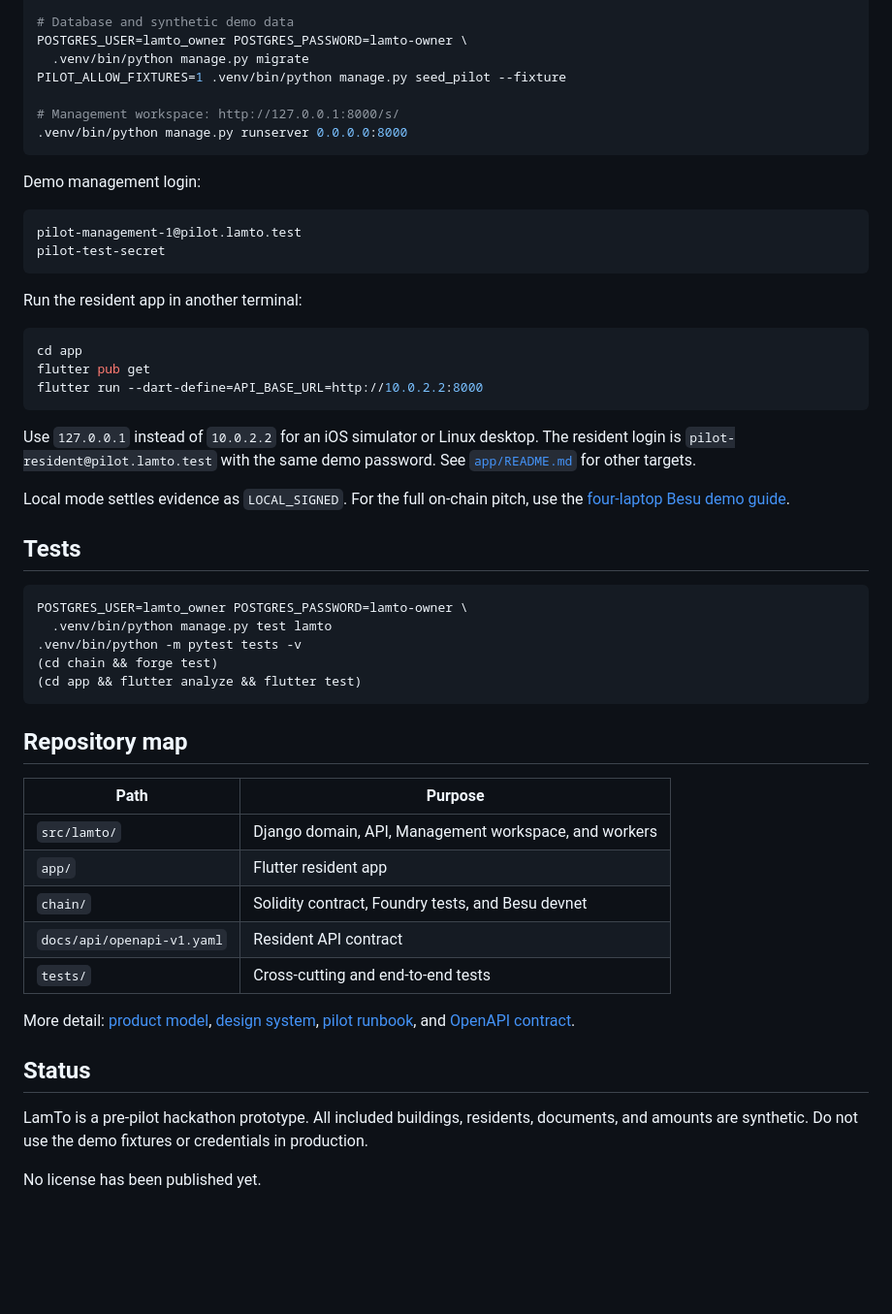
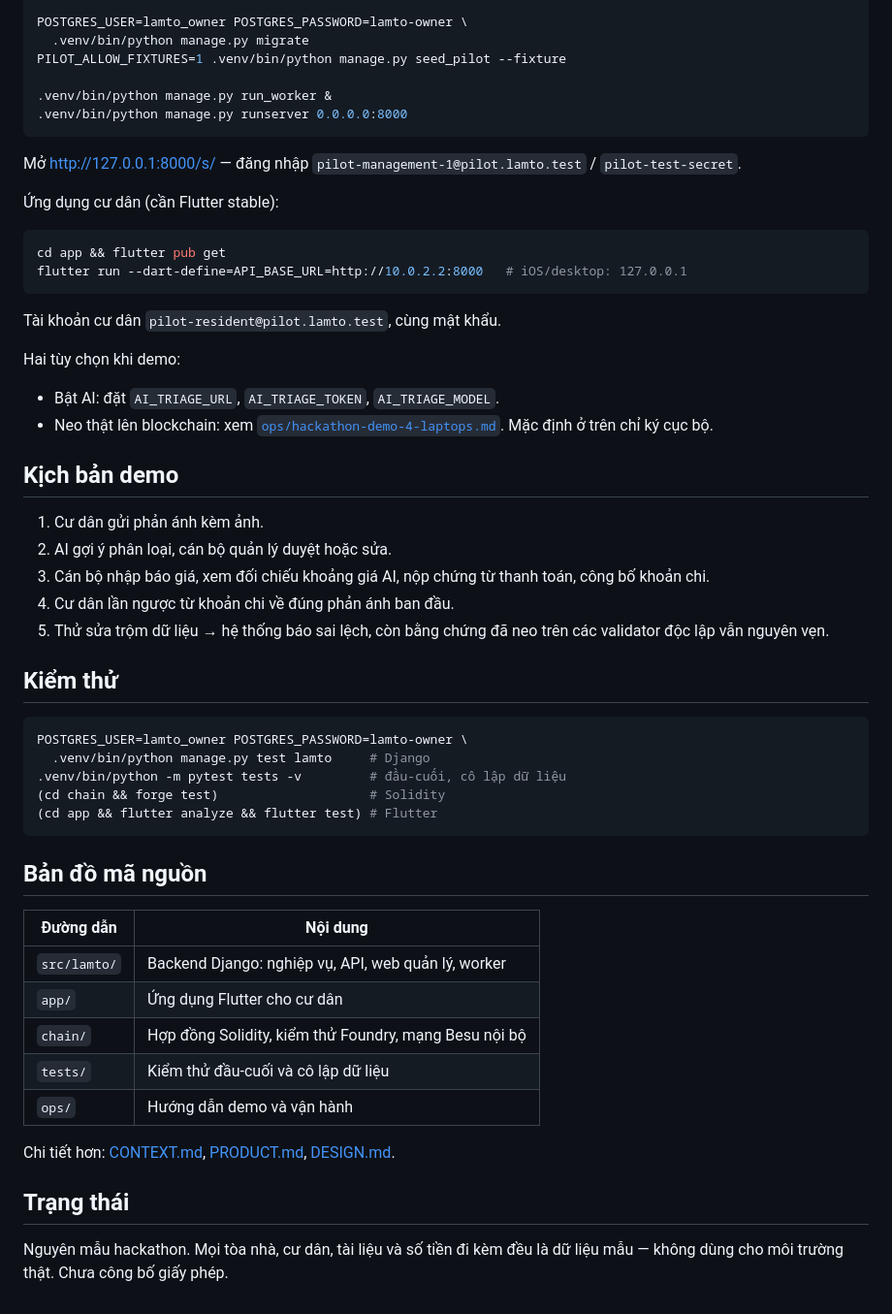
Before and after one commit to ntjson/Fenikong_LamTo, a Markdown page: README.md, the part around one of its changes. Shown at 97% size. Rendered like a GitHub page; blank space fills up the shorter version.

````diff
--- a/README.md
+++ b/README.md
@@ -86,63 +99,64 @@ export EVIDENCE_ANCHORING_BACKEND=disabled
 
-# Database and synthetic demo data
 POSTGRES_USER=lamto_owner POSTGRES_PASSWORD=lamto-owner \
   .venv/bin/python manage.py migrate
 PILOT_ALLOW_FIXTURES=1 .venv/bin/python manage.py seed_pilot --fixture
 
-# Management workspace: http://127.0.0.1:8000/s/
+.venv/bin/python manage.py run_worker &
 .venv/bin/python manage.py runserver 0.0.0.0:8000
 ```
 
-Demo management login:
+Mở <http://127.0.0.1:8000/s/> — đăng nhập `pilot-management-1@pilot.lamto.test`
+/ `pilot-test-secret`.
 
-```text
-pilot-management-1@pilot.lamto.test
-pilot-test-secret
+Ứng dụng cư dân (cần Flutter stable):
+
+```bash
+cd app && flutter pub get
+flutter run --dart-define=API_BASE_URL=http://10.0.2.2:8000   # iOS/desktop: 127.0.0.1
 ```
 
-Run the resident app in another terminal:
+Tài khoản cư dân `pilot-resident@pilot.lamto.test`, cùng mật khẩu.
 
-```bash
-cd app
-flutter pub get
-flutter run --dart-define=API_BASE_URL=http://10.0.2.2:8000
-```
+Hai tùy chọn khi demo:
+- Bật AI: đặt `AI_TRIAGE_URL`, `AI_TRIAGE_TOKEN`, `AI_TRIAGE_MODEL`.
+- Neo thật lên blockchain: xem
+  [`ops/hackathon-demo-4-laptops.md`](ops/hackathon-demo-4-laptops.md). Mặc định
+  ở trên chỉ ký cục bộ.
 
-Use `127.0.0.1` instead of `10.0.2.2` for an iOS simulator or Linux desktop.
-The resident login is `pilot-resident@pilot.lamto.test` with the same demo
-password. See [`app/README.md`](app/README.md) for other targets.
+## Kịch bản demo
 
-Local mode settles evidence as `LOCAL_SIGNED`. For the full on-chain pitch, use
-the [four-laptop Besu demo guide](ops/hackathon-demo-4-laptops.md).
+1. Cư dân gửi phản ánh kèm ảnh.
+2. AI gợi ý phân loại, cán bộ quản lý duyệt hoặc sửa.
+3. Cán bộ nhập báo giá, xem đối chiếu khoảng giá AI, nộp chứng từ thanh toán,
+   công bố khoản chi.
+4. Cư dân lần ngược từ khoản chi về đúng phản ánh ban đầu.
+5. Thử sửa trộm dữ liệu → hệ thống báo sai lệch, còn bằng chứng đã neo trên các
+   validator độc lập vẫn nguyên vẹn.
 
-## Tests
+## Kiểm thử
 
 ```bash
 POSTGRES_USER=lamto_owner POSTGRES_PASSWORD=lamto-owner \
-  .venv/bin/python manage.py test lamto
-.venv/bin/python -m pytest tests -v
-(cd chain && forge test)
-(cd app && flutter analyze && flutter test)
+  .venv/bin/python manage.py test lamto     # Django
+.venv/bin/python -m pytest tests -v         # đầu-cuối, cô lập dữ liệu
+(cd chain && forge test)                    # Solidity
+(cd app && flutter analyze && flutter test) # Flutter
 ```
 
-## Repository map
+## Bản đồ mã nguồn
 
-| Path | Purpose |
+| Đường dẫn | Nội dung |
 |---|---|
-| `src/lamto/` | Django domain, API, Management workspace, and workers |
-| `app/` | Flutter resident app |
-| `chain/` | Solidity contract, Foundry tests, and Besu devnet |
-| `docs/api/openapi-v1.yaml` | Resident API contract |
-| `tests/` | Cross-cutting and end-to-end tests |
+| `src/lamto/` | Backend Django: nghiệp vụ, API, web quản lý, worker |
+| `app/` | Ứng dụng Flutter cho cư dân |
+| `chain/` | Hợp đồng Solidity, kiểm thử Foundry, mạng Besu nội bộ |
+| `tests/` | Kiểm thử đầu-cuối và cô lập dữ liệu |
+| `ops/` | Hướng dẫn demo và vận hành |
 
-More detail: [product model](PRODUCT.md), [design system](DESIGN.md),
-[pilot runbook](ops/pilot-runbook.md), and
-[OpenAPI contract](docs/api/openapi-v1.yaml).
+Chi tiết hơn: [CONTEXT.md](CONTEXT.md), [PRODUCT.md](PRODUCT.md),
+[DESIGN.md](DESIGN.md).
 
-## Status
+## Trạng thái
 
-LamTo is a pre-pilot hackathon prototype. All included buildings, residents,
-documents, and amounts are synthetic. Do not use the demo fixtures or credentials
-in production.
-
-No license has been published yet.
+Nguyên mẫu hackathon. Mọi tòa nhà, cư dân, tài liệu và số tiền đi kèm đều là dữ
+liệu mẫu — không dùng cho môi trường thật. Chưa công bố giấy phép.
````
Also changed, not shown: other parts of README.md (+70 -57 lines), MISSION.md (deleted, +0 -85 lines).
